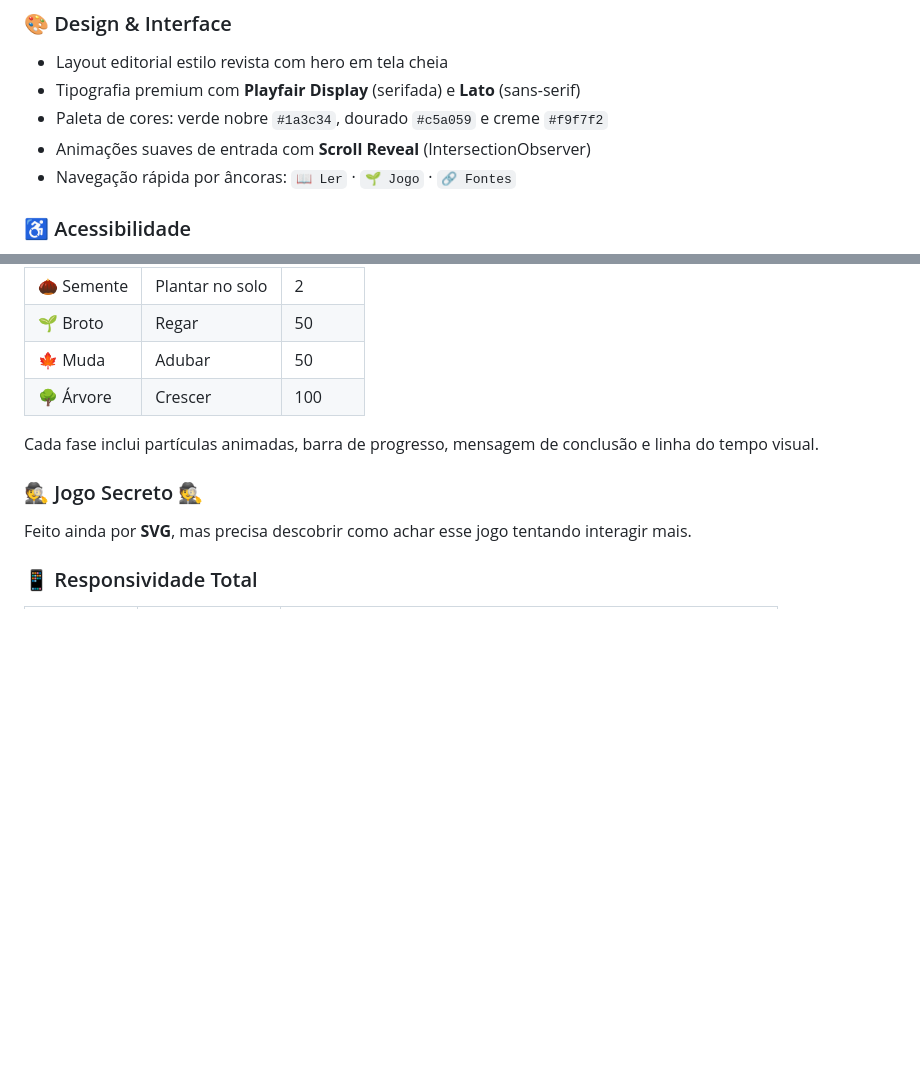
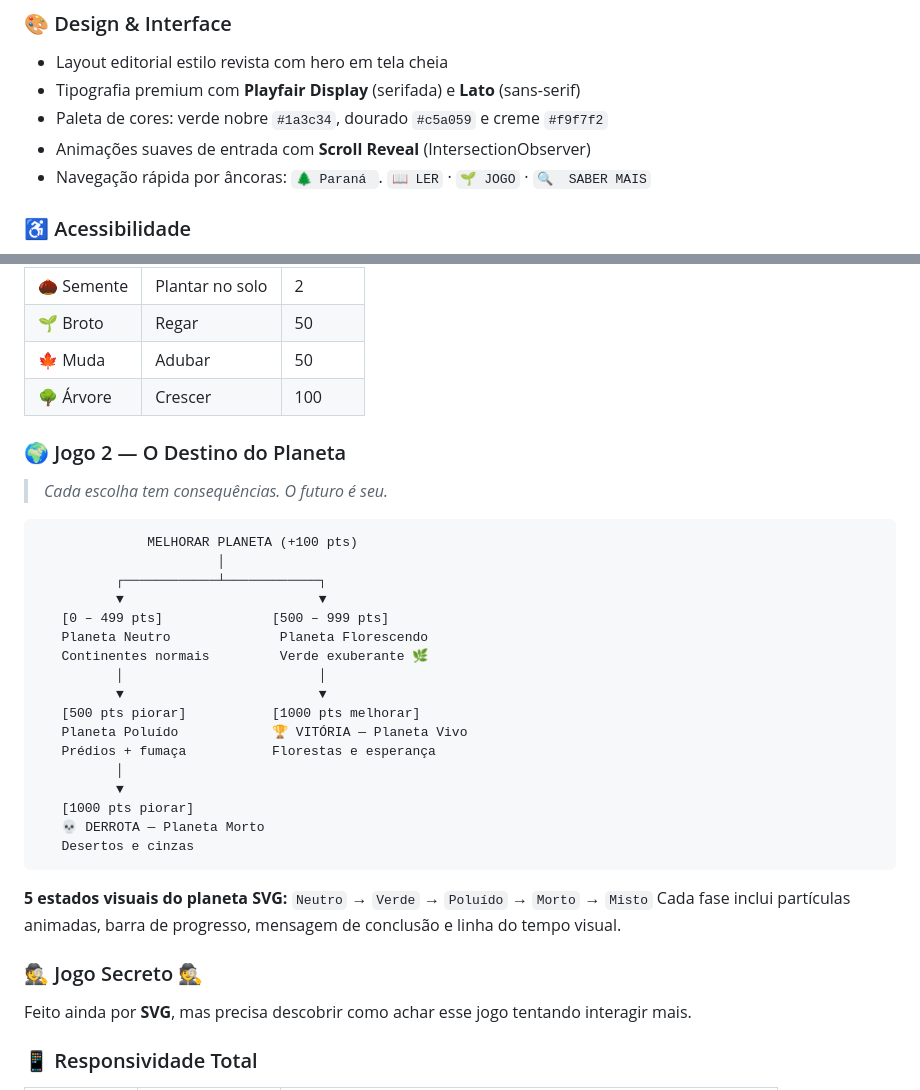
Before and after one commit to gelogeladopotatofrio-source/AGRO-II-TECNOLOGIA, a Markdown page: README.md, 2 parts joined by grey strips. Drawn GitHub-style; blank space fills up the shorter version.

````diff
--- a/README.md
+++ b/README.md
@@ -28,7 +28,7 @@ O projeto foi construído com design inspirado em **revistas de alto padrão**
 - Tipografia premium com **Playfair Display** (serifada) e **Lato** (sans-serif)
 - Paleta de cores: verde nobre `#1a3c34`, dourado `#c5a059` e creme `#f9f7f2`
 - Animações suaves de entrada com **Scroll Reveal** (IntersectionObserver)
-- Navegação rápida por âncoras: `📖 Ler` · `🌱 Jogo` · `🔗 Fontes`
+- Navegação rápida por âncoras:  `🌲 Paraná `. `📖 LER` · `🌱 JOGO` · `🔍  SABER MAIS`
 
 ### ♿ Acessibilidade
 - **Modo Escuro** — alterna toda a paleta com transição suave; preferência salva no `localStorage`
@@ -45,6 +45,32 @@ Clicker interativo desenhado inteiramente em **SVG**, com 4 fases progressivas:
 | 🍁 Muda | Adubar | 50 |
 | 🌳 Árvore | Crescer | 100 |
 
+### 🌍 Jogo 2 — O Destino do Planeta
+
+> *Cada escolha tem consequências. O futuro é seu.*
+
+```
+              MELHORAR PLANETA (+100 pts)
+                       │
+          ┌────────────┴────────────┐
+          ▼                         ▼
+   [0 – 499 pts]              [500 – 999 pts]
+   Planeta Neutro              Planeta Florescendo
+   Continentes normais         Verde exuberante 🌿
+          │                         │
+          ▼                         ▼
+   [500 pts piorar]           [1000 pts melhorar]
+   Planeta Poluído            🏆 VITÓRIA — Planeta Vivo
+   Prédios + fumaça           Florestas e esperança
+          │
+          ▼
+   [1000 pts piorar]
+   💀 DERROTA — Planeta Morto
+   Desertos e cinzas
+```
+
+**5 estados visuais do planeta SVG:**
+`Neutro` → `Verde` → `Poluído` → `Morto` → `Misto`
 Cada fase inclui partículas animadas, barra de progresso, mensagem de conclusão e linha do tempo visual.
 
 ### 🕵️ Jogo Secreto 🕵️
````
